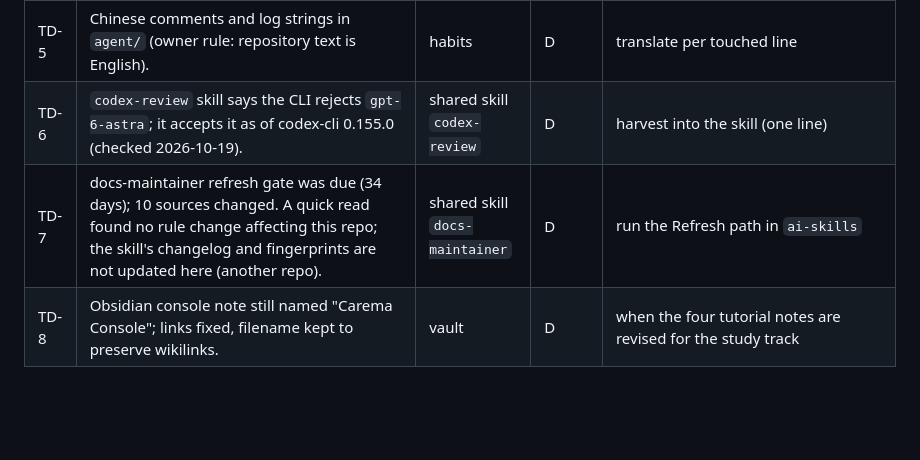
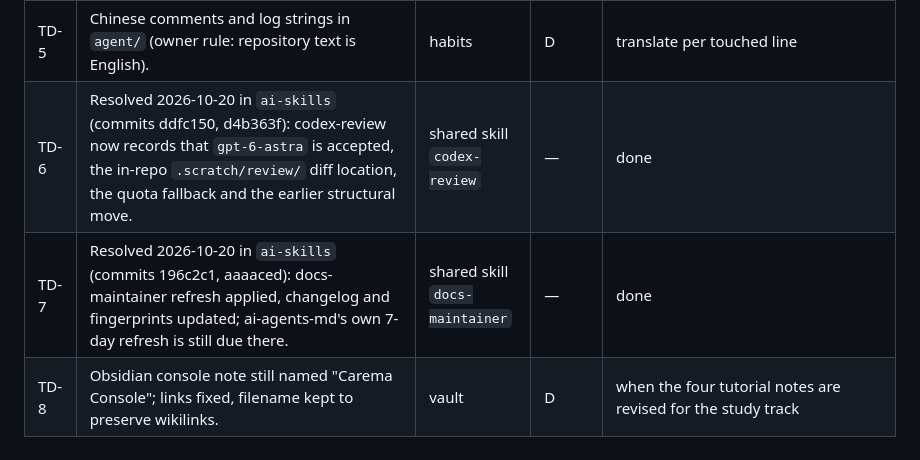
Before and after one commit to scil/Leafi, a Markdown page: docs/plans/tech-debt.md, the part around the change. Rendered like a GitHub page; blank space fills up the shorter version.

Commit message:
docs: TD-6 and TD-7 resolved by the ai-skills harvest session

```diff
--- a/docs/plans/tech-debt.md
+++ b/docs/plans/tech-debt.md
@@ -19,6 +19,6 @@
 | TD-3 | Frigate (15000) and MQTT (18830) are host-mapped without auth. | deployment | C | when any device outside the PC joins the LAN services |
 | TD-4 | `agent/` (habit track) talks to go2rtc and MQTT directly instead of through the Hub; two config modules, two SQLite files. | habits | B | product.md T2, after the study track is stable |
 | TD-5 | Chinese comments and log strings in `agent/` (owner rule: repository text is English). | habits | D | translate per touched line |
-| TD-6 | `codex-review` skill says the CLI rejects `gpt-6-astra`; it accepts it as of codex-cli 0.155.0 (checked 2026-10-19). | shared skill `codex-review` | D | harvest into the skill (one line) |
-| TD-7 | docs-maintainer refresh gate was due (34 days); 10 sources changed. A quick read found no rule change affecting this repo; the skill's changelog and fingerprints are not updated here (another repo). | shared skill `docs-maintainer` | D | run the Refresh path in `ai-skills` |
+| TD-6 | Resolved 2026-10-20 in `ai-skills` (commits ddfc150, d4b363f): codex-review now records that `gpt-6-astra` is accepted, the in-repo `.scratch/review/` diff location, the quota fallback and the earlier structural move. | shared skill `codex-review` | — | done |
+| TD-7 | Resolved 2026-10-20 in `ai-skills` (commits 196c2c1, aaaaced): docs-maintainer refresh applied, changelog and fingerprints updated; ai-agents-md's own 7-day refresh is still due there. | shared skill `docs-maintainer` | — | done |
 | TD-8 | Obsidian console note still named "Carema Console"; links fixed, filename kept to preserve wikilinks. | vault | D | when the four tutorial notes are revised for the study track |
```
